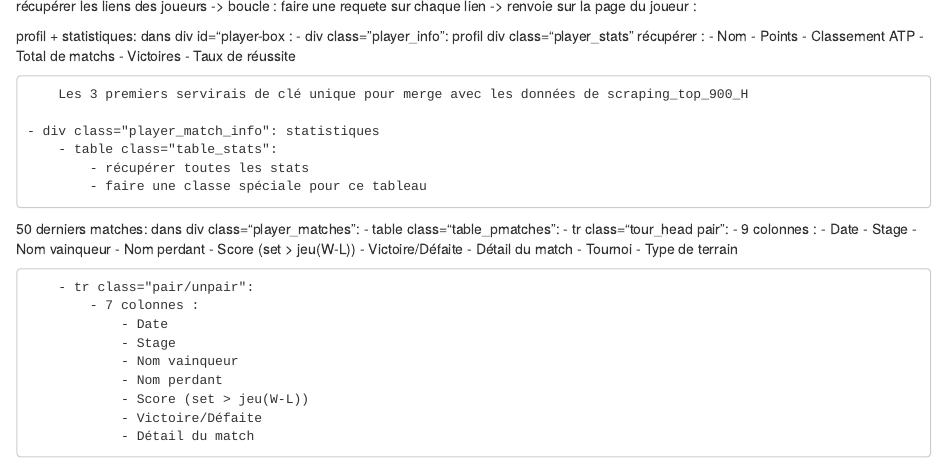
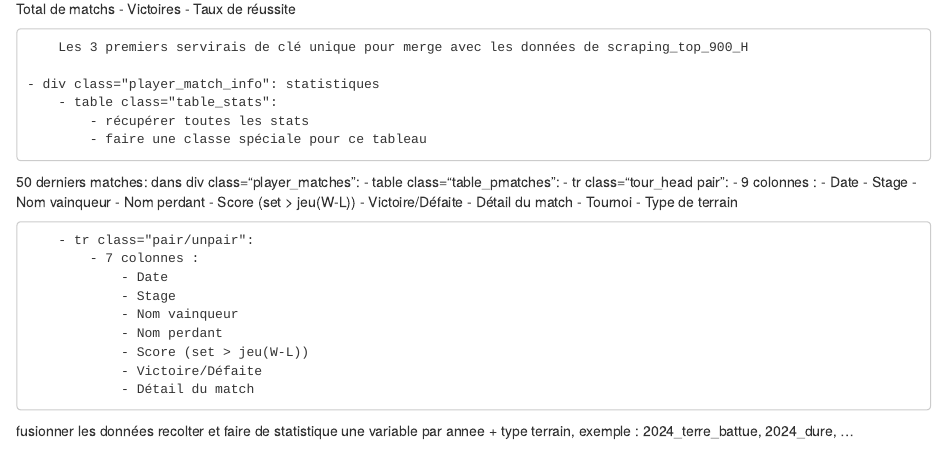
Before and after one commit to Serkaaaaa/ML-Webscrapping, an R Markdown document (scraping_donnees_joueurs/idee.rmd): the page in a window 1100 px wide, from its top. Rendered offline with R 4.5, knitr and Pandoc, with nearby package versions.

```diff
--- a/scraping_donnees_joueurs/idee.rmd
+++ b/scraping_donnees_joueurs/idee.rmd
@@ -42,3 +42,7 @@
                 - Score (set > jeu(W-L))
                 - Victoire/Défaite
                 - Détail du match
+
+
+
+fusionner les données recolter et faire de statistique une variable par annee + type terrain, exemple : 2024_terre_battue, 2024_dure, ...
```
Also changed, not shown: 1 other file.
